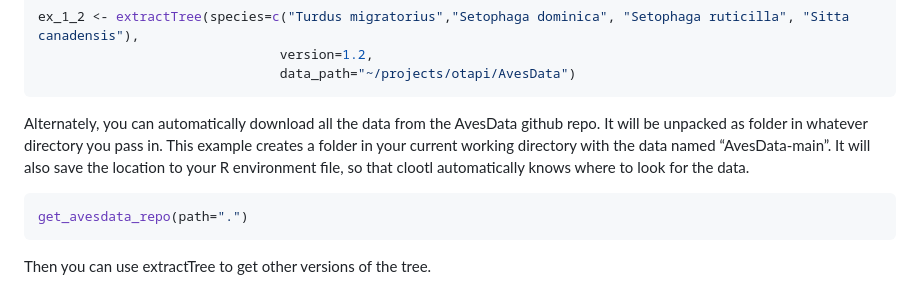
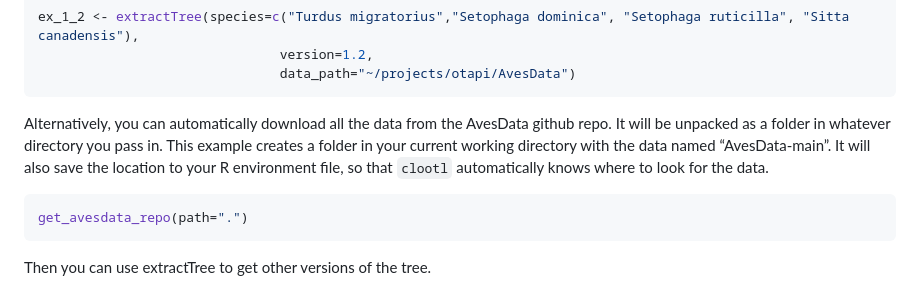
Before and after one commit to eliotmiller/clootl, a Markdown page: examples/dataDownload.md, the part around the change. Rendered like a GitHub page.

````diff
--- a/examples/dataDownload.md
+++ b/examples/dataDownload.md
@@ -50,11 +50,11 @@ ex_1_2 <- extractTree(species=c("Turdus migratorius","Setophaga dominica", "Seto
                                data_path="~/projects/otapi/AvesData")
 ```
 
-Alternately, you can automatically download all the data from the
-AvesData github repo. It will be unpacked as folder in whatever
+Alternatively, you can automatically download all the data from the
+AvesData github repo. It will be unpacked as a folder in whatever
 directory you pass in. This example creates a folder in your current
 working directory with the data named “AvesData-main”. It will also save
-the location to your R environment file, so that clootl automatically
+the location to your R environment file, so that `clootl` automatically
 knows where to look for the data.
 
 ``` r
````
